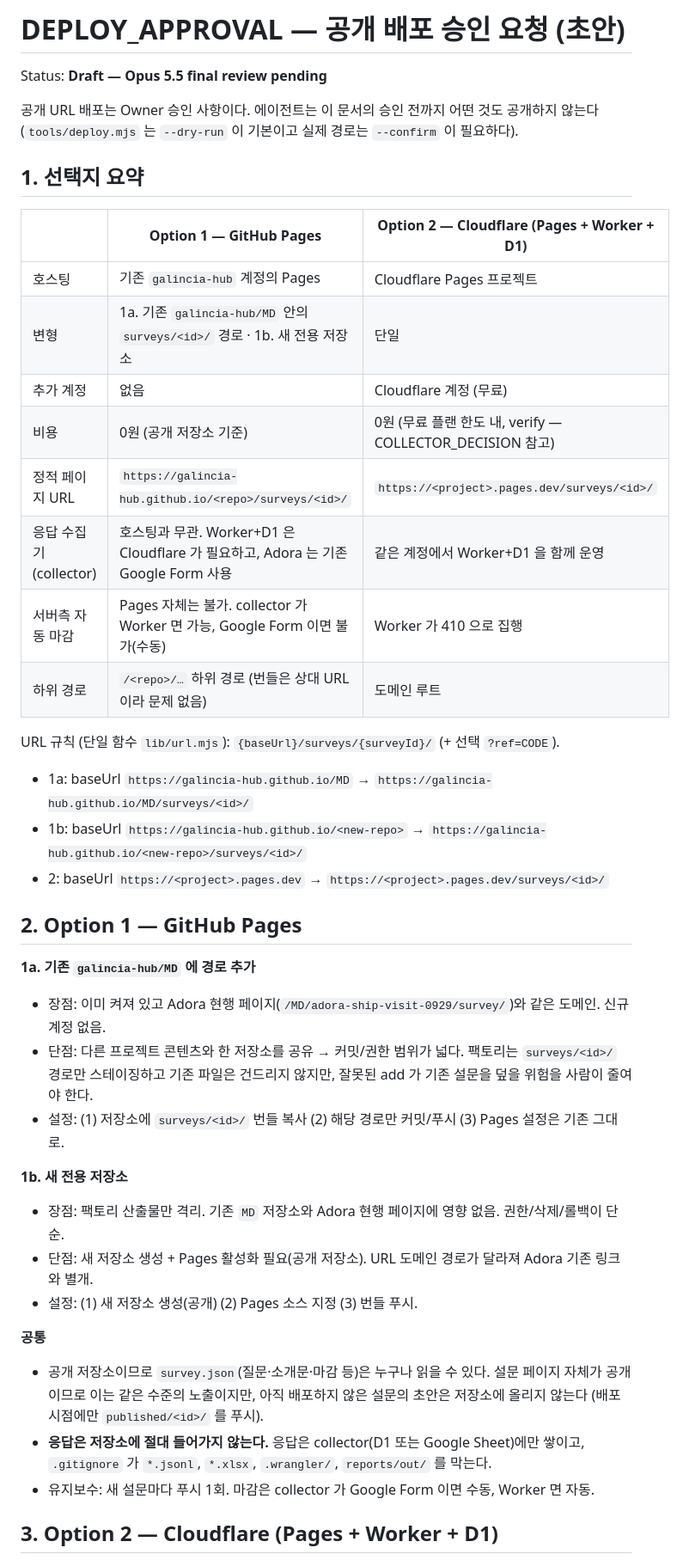
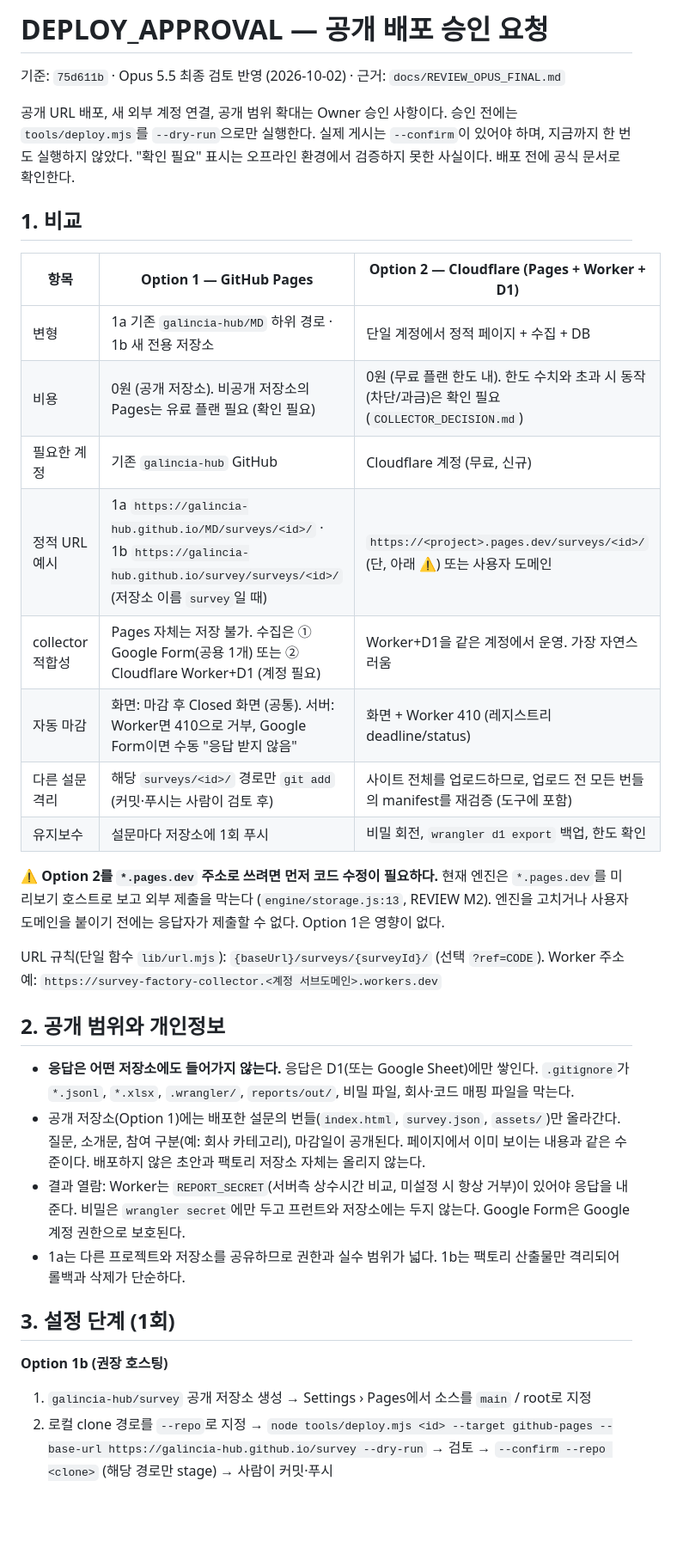
Before and after one commit to galincia-hub/survey, a Markdown page: docs/DEPLOY_APPROVAL.md, the part around one of its changes. Shown at 86% size. Rendered like a GitHub page; blank space fills up the shorter version.

Commit message:
docs: Opus final review + deploy approval
Co-Authored-By: Claude Sonnet 5.5 <noreply@anthropic.com>

```diff
--- a/docs/DEPLOY_APPROVAL.md
+++ b/docs/DEPLOY_APPROVAL.md
@@ -1,43 +1,37 @@
-# DEPLOY_APPROVAL — 공개 배포 승인 요청 (초안)
+# DEPLOY_APPROVAL — 공개 배포 승인 요청
 
-Status: **Draft — Opus 5.5 final review pending**
+기준: `75d611b` · Opus 5.5 최종 검토 반영 (2026-10-02) · 근거: `docs/REVIEW_OPUS_FINAL.md`
 
-공개 URL 배포는 Owner 승인 사항이다. 에이전트는 이 문서의 승인 전까지 어떤 것도 공개하지 않는다 (`tools/deploy.mjs` 는 `--dry-run` 이 기본이고 실제 경로는 `--confirm` 이 필요하다).
+공개 URL 배포, 새 외부 계정 연결, 공개 범위 확대는 Owner 승인 사항이다. 승인 전에는 `tools/deploy.mjs`를 `--dry-run`으로만 실행한다. 실제 게시는 `--confirm`이 있어야 하며, 지금까지 한 번도 실행하지 않았다.
+"확인 필요" 표시는 오프라인 환경에서 검증하지 못한 사실이다. 배포 전에 공식 문서로 확인한다.
 
-## 1. 선택지 요약
+## 1. 비교
 
-| | Option 1 — GitHub Pages | Option 2 — Cloudflare (Pages + Worker + D1) |
+| 항목 | Option 1 — GitHub Pages | Option 2 — Cloudflare (Pages + Worker + D1) |
 |---|---|---|
-| 호스팅 | 기존 `galincia-hub` 계정의 Pages | Cloudflare Pages 프로젝트 |
-| 변형 | 1a. 기존 `galincia-hub/MD` 안의 `surveys/<id>/` 경로 · 1b. 새 전용 저장소 | 단일 |
-| 추가 계정 | 없음 | Cloudflare 계정 (무료) |
-| 비용 | 0원 (공개 저장소 기준) | 0원 (무료 플랜 한도 내, verify — COLLECTOR_DECISION 참고) |
-| 정적 페이지 URL | `https://galincia-hub.github.io/<repo>/surveys/<id>/` | `https://<project>.pages.dev/surveys/<id>/` |
-| 응답 수집기 (collector) | 호스팅과 무관. Worker+D1 은 Cloudflare 가 필요하고, Adora 는 기존 Google Form 사용 | 같은 계정에서 Worker+D1 을 함께 운영 |
-| 서버측 자동 마감 | Pages 자체는 불가. collector 가 Worker 면 가능, Google Form 이면 불가(수동) | Worker 가 410 으로 집행 |
-| 하위 경로 | `/<repo>/…` 하위 경로 (번들은 상대 URL 이라 문제 없음) | 도메인 루트 |
+| 변형 | 1a 기존 `galincia-hub/MD` 하위 경로 · 1b 새 전용 저장소 | 단일 계정에서 정적 페이지 + 수집 + DB |
+| 비용 | 0원 (공개 저장소). 비공개 저장소의 Pages는 유료 플랜 필요 (확인 필요) | 0원 (무료 플랜 한도 내). 한도 수치와 초과 시 동작(차단/과금)은 확인 필요 (`COLLECTOR_DECISION.md`) |
+| 필요한 계정 | 기존 `galincia-hub` GitHub | Cloudflare 계정 (무료, 신규) |
+| 정적 URL 예시 | 1a `https://galincia-hub.github.io/MD/surveys/<id>/` · 1b `https://galincia-hub.github.io/survey/surveys/<id>/` (저장소 이름 `survey`일 때) | `https://<project>.pages.dev/surveys/<id>/` (단, 아래 ⚠) 또는 사용자 도메인 |
+| collector 적합성 | Pages 자체는 저장 불가. 수집은 ① Google Form(공용 1개) 또는 ② Cloudflare Worker+D1 (계정 필요) | Worker+D1을 같은 계정에서 운영. 가장 자연스러움 |
+| 자동 마감 | 화면: 마감 후 Closed 화면 (공통). 서버: Worker면 410으로 거부, Google Form이면 수동 "응답 받지 않음" | 화면 + Worker 410 (레지스트리 deadline/status) |
+| 다른 설문 격리 | 해당 `surveys/<id>/` 경로만 `git add` (커밋·푸시는 사람이 검토 후) | 사이트 전체를 업로드하므로, 업로드 전 모든 번들의 manifest를 재검증 (도구에 포함) |
+| 유지보수 | 설문마다 저장소에 1회 푸시 | 비밀 회전, `wrangler d1 export` 백업, 한도 확인 |
 
-URL 규칙 (단일 함수 `lib/url.mjs`): `{baseUrl}/surveys/{surveyId}/` (+ 선택 `?ref=CODE`).
-- 1a: baseUrl `https://galincia-hub.github.io/MD` → `https://galincia-hub.github.io/MD/surveys/<id>/`
-- 1b: baseUrl `https://galincia-hub.github.io/<new-repo>` → `https://galincia-hub.github.io/<new-repo>/surveys/<id>/`
-- 2: baseUrl `https://<project>.pages.dev` → `https://<project>.pages.dev/surveys/<id>/`
+⚠ **Option 2를 `*.pages.dev` 주소로 쓰려면 먼저 코드 수정이 필요하다.** 현재 엔진은 `*.pages.dev`를 미리보기 호스트로 보고 외부 제출을 막는다 (`engine/storage.js:13`, REVIEW M2). 엔진을 고치거나 사용자 도메인을 붙이기 전에는 응답자가 제출할 수 없다. Option 1은 영향이 없다.
 
-## 2. Option 1 — GitHub Pages
+URL 규칙(단일 함수 `lib/url.mjs`): `{baseUrl}/surveys/{surveyId}/` (선택 `?ref=CODE`). Worker 주소 예: `https://survey-factory-collector.<계정 서브도메인>.workers.dev`
 
-**1a. 기존 `galincia-hub/MD` 에 경로 추가**
-- 장점: 이미 켜져 있고 Adora 현행 페이지(`/MD/adora-ship-visit-0929/survey/`)와 같은 도메인. 신규 계정 없음.
-- 단점: 다른 프로젝트 콘텐츠와 한 저장소를 공유 → 커밋/권한 범위가 넓다. 팩토리는 `surveys/<id>/` 경로만 스테이징하고 기존 파일은 건드리지 않지만, 잘못된 add 가 기존 설문을 덮을 위험을 사람이 줄여야 한다.
-- 설정: (1) 저장소에 `surveys/<id>/` 번들 복사 (2) 해당 경로만 커밋/푸시 (3) Pages 설정은 기존 그대로.
+## 2. 공개 범위와 개인정보
 
-**1b. 새 전용 저장소**
-- 장점: 팩토리 산출물만 격리. 기존 `MD` 저장소와 Adora 현행 페이지에 영향 없음. 권한/삭제/롤백이 단순.
-- 단점: 새 저장소 생성 + Pages 활성화 필요(공개 저장소). URL 도메인 경로가 달라져 Adora 기존 링크와 별개.
-- 설정: (1) 새 저장소 생성(공개) (2) Pages 소스 지정 (3) 번들 푸시.
+- **응답은 어떤 저장소에도 들어가지 않는다.** 응답은 D1(또는 Google Sheet)에만 쌓인다. `.gitignore`가 `*.jsonl`, `*.xlsx`, `.wrangler/`, `reports/out/`, 비밀 파일, 회사·코드 매핑 파일을 막는다.
+- 공개 저장소(Option 1)에는 배포한 설문의 번들(`index.html`, `survey.json`, `assets/`)만 올라간다. 질문, 소개문, 참여 구분(예: 회사 카테고리), 마감일이 공개된다. 페이지에서 이미 보이는 내용과 같은 수준이다. 배포하지 않은 초안과 팩토리 저장소 자체는 올리지 않는다.
+- 결과 열람: Worker는 `REPORT_SECRET`(서버측 상수시간 비교, 미설정 시 항상 거부)이 있어야 응답을 내준다. 비밀은 `wrangler secret`에만 두고 프런트와 저장소에는 두지 않는다. Google Form은 Google 계정 권한으로 보호된다.
+- 1a는 다른 프로젝트와 저장소를 공유하므로 권한과 실수 범위가 넓다. 1b는 팩토리 산출물만 격리되어 롤백과 삭제가 단순하다.
 
-**공통**
-- 공개 저장소이므로 `survey.json`(질문·소개문·마감 등)은 누구나 읽을 수 있다. 설문 페이지 자체가 공개이므로 이는 같은 수준의 노출이지만, 아직 배포하지 않은 설문의 초안은 저장소에 올리지 않는다 (배포 시점에만 `published/<id>/` 를 푸시).
-- **응답은 저장소에 절대 들어가지 않는다.** 응답은 collector(D1 또는 Google Sheet)에만 쌓이고, `.gitignore` 가 `*.jsonl`, `*.xlsx`, `.wrangler/`, `reports/out/` 를 막는다.
-- 유지보수: 새 설문마다 푸시 1회. 마감은 collector 가 Google Form 이면 수동, Worker 면 자동.
+## 3. 설정 단계 (1회)
 
-## 3. Option 2 — Cloudflare (Pages + Worker + D1)
+**Option 1b (권장 호스팅)**
+1. `galincia-hub/survey` 공개 저장소 생성 → Settings › Pages에서 소스를 `main` / root로 지정
+2. 로컬 clone 경로를 `--repo`로 지정 → `node tools/deploy.mjs <id> --target github-pages --base-url https://galincia-hub.github.io/survey --dry-run` → 검토 → `--confirm --repo <clone>` (해당 경로만 stage) → 사람이 커밋·푸시
 
```
Also changed, not shown: other parts of docs/DEPLOY_APPROVAL.md (+24 -37 lines), docs/REVIEW_OPUS_FINAL.md (added, +121 -0 lines).
